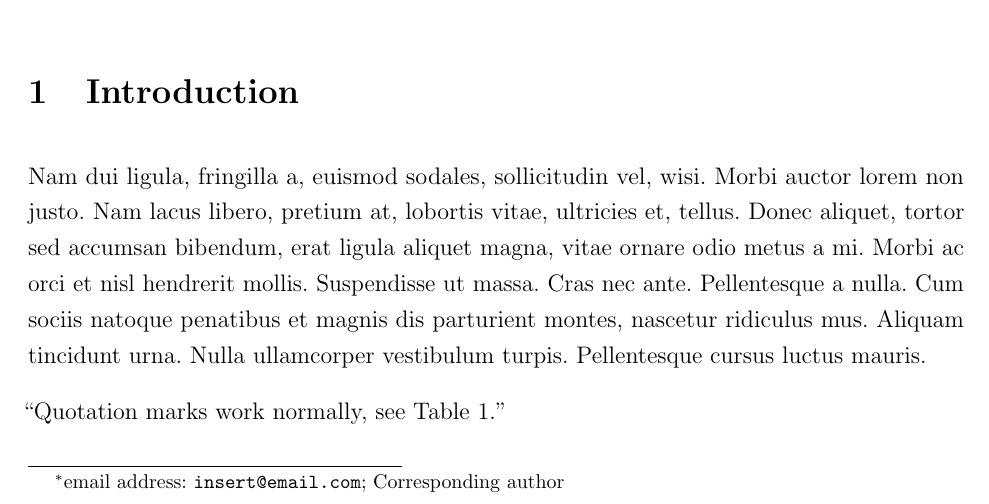
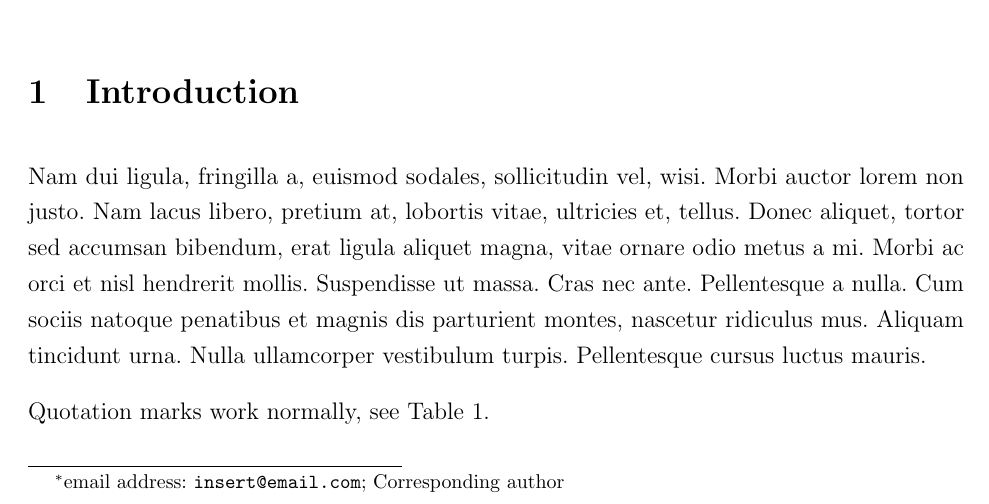
Before and after one commit to SimonvBaal/template_manuscript, a LaTeX paper (main.tex): part of page 1 of 2, cut so that both start at the same text. Compiled offline with pdfLaTeX.

Commit message:
small edit

```diff
--- a/main.tex
+++ b/main.tex
@@ -94,7 +94,7 @@
 
 \lipsum[2]
 
-"Quotation marks work normally, see Table \ref{tab:example}."
+Quotation marks work normally, see Table \ref{tab:example}.
 
 % Here is a basic table
 
```
